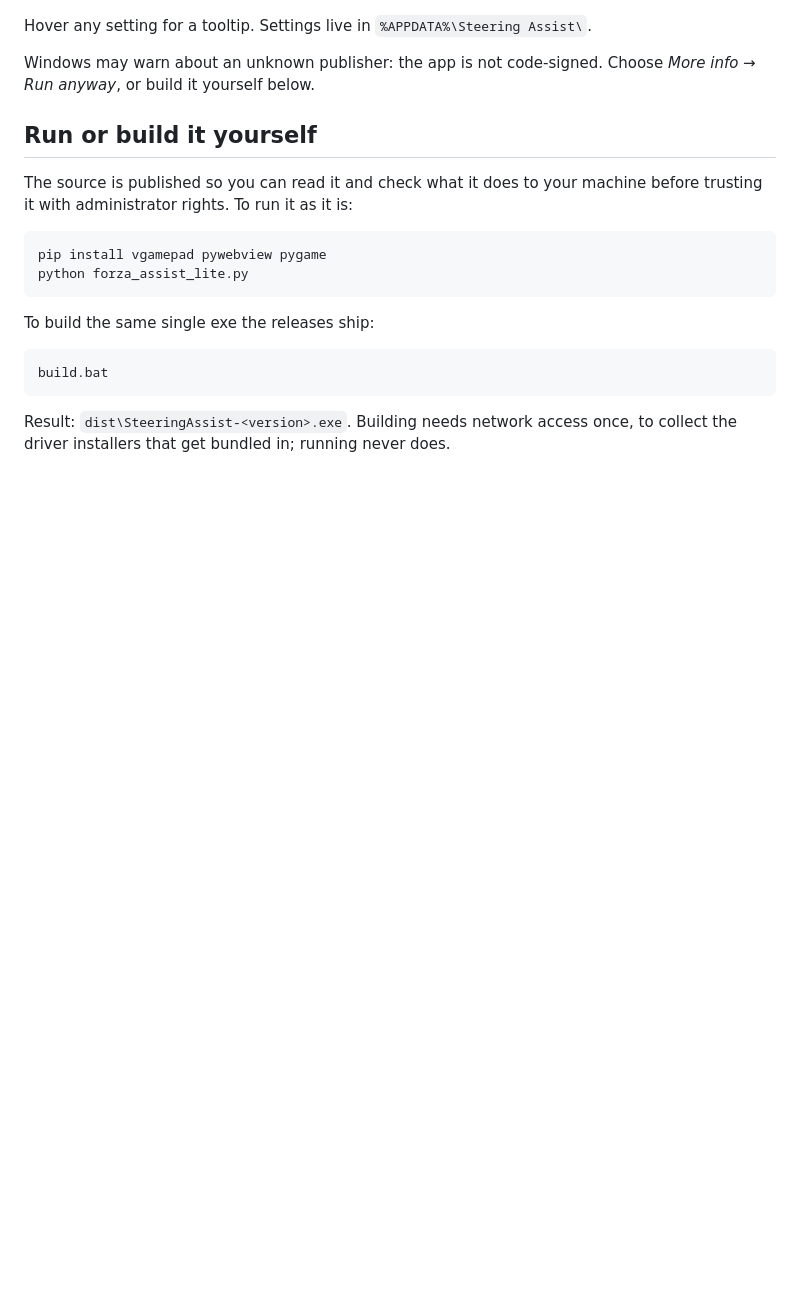
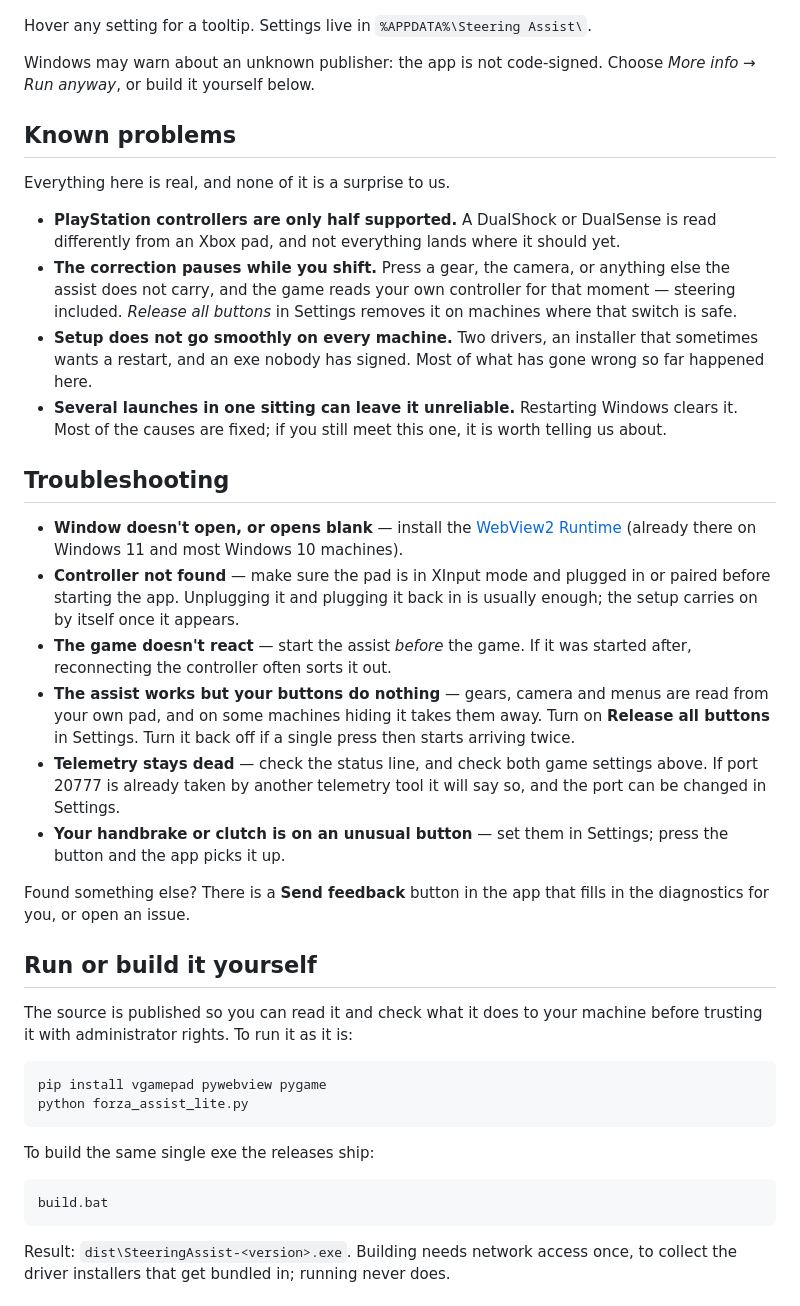
Before and after one commit to reeeeiin/fh6-steering-assist, a Markdown page: README.md, the part around one of its changes. Drawn GitHub-style; blank space fills up the shorter version.

```diff
--- a/README.md
+++ b/README.md
@@ -53,6 +79,47 @@ Hover any setting for a tooltip. Settings live in `%APPDATA%\Steering Assist\`.
 
 Windows may warn about an unknown publisher: the app is not code-signed.
 Choose *More info → Run anyway*, or build it yourself below.
+
+## Known problems
+
+Everything here is real, and none of it is a surprise to us.
+
+- **PlayStation controllers are only half supported.** A DualShock or DualSense
+  is read differently from an Xbox pad, and not everything lands where it
+  should yet.
+- **The correction pauses while you shift.** Press a gear, the camera, or
+  anything else the assist does not carry, and the game reads your own
+  controller for that moment — steering included. *Release all buttons* in
+  Settings removes it on machines where that switch is safe.
+- **Setup does not go smoothly on every machine.** Two drivers, an installer
+  that sometimes wants a restart, and an exe nobody has signed. Most of what
+  has gone wrong so far happened here.
+- **Several launches in one sitting can leave it unreliable.** Restarting
+  Windows clears it. Most of the causes are fixed; if you still meet this one,
+  it is worth telling us about.
+
+## Troubleshooting
+
+- **Window doesn't open, or opens blank** — install the
+  [WebView2 Runtime](https://developer.microsoft.com/en-us/microsoft-edge/webview2/)
+  (already there on Windows 11 and most Windows 10 machines).
+- **Controller not found** — make sure the pad is in XInput mode and plugged in
+  or paired before starting the app. Unplugging it and plugging it back in is
+  usually enough; the setup carries on by itself once it appears.
+- **The game doesn't react** — start the assist *before* the game. If it was
+  started after, reconnecting the controller often sorts it out.
+- **The assist works but your buttons do nothing** — gears, camera and menus
+  are read from your own pad, and on some machines hiding it takes them away.
+  Turn on **Release all buttons** in Settings. Turn it back off if a single
+  press then starts arriving twice.
+- **Telemetry stays dead** — check the status line, and check both game
+  settings above. If port 20777 is already taken by another telemetry tool it
+  will say so, and the port can be changed in Settings.
+- **Your handbrake or clutch is on an unusual button** — set them in Settings;
+  press the button and the app picks it up.
+
+Found something else? There is a **Send feedback** button in the app that fills
+in the diagnostics for you, or open an issue.
 
 ## Run or build it yourself
 
```
Also changed, not shown: other parts of README.md (+58 -39 lines).
